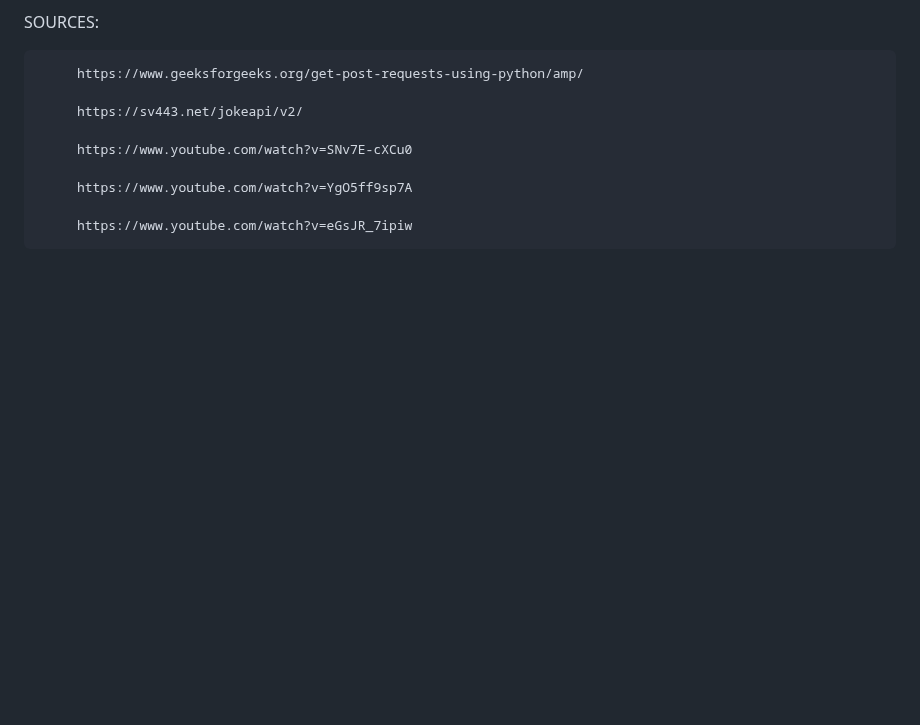
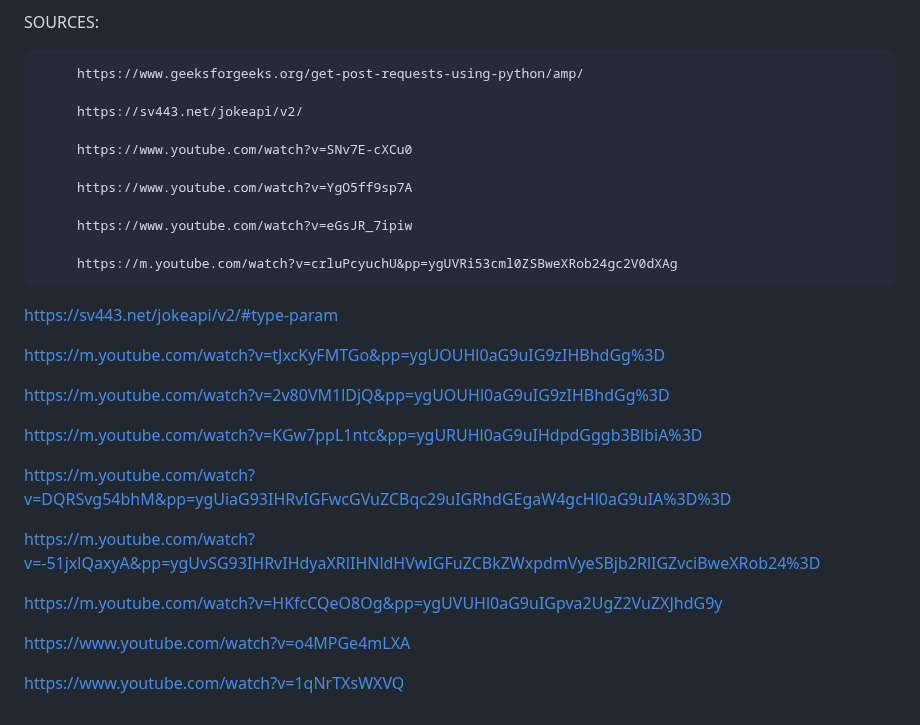
Before and after one commit to willyjamy/willyjamy.github.io, a Markdown page: README.md, the part around the change. GitHub-like rendering; blank space fills up the shorter version.

```diff
--- a/README.md
+++ b/README.md
@@ -37,3 +37,23 @@ SOURCES:
          https://www.youtube.com/watch?v=YgO5ff9sp7A
 
          https://www.youtube.com/watch?v=eGsJR_7ipiw
+
+         https://m.youtube.com/watch?v=crluPcyuchU&pp=ygUVRi53cml0ZSBweXRob24gc2V0dXAg
+
+https://sv443.net/jokeapi/v2/#type-param
+
+https://m.youtube.com/watch?v=tJxcKyFMTGo&pp=ygUOUHl0aG9uIG9zIHBhdGg%3D
+
+https://m.youtube.com/watch?v=2v80VM1lDjQ&pp=ygUOUHl0aG9uIG9zIHBhdGg%3D
+
+https://m.youtube.com/watch?v=KGw7ppL1ntc&pp=ygURUHl0aG9uIHdpdGggb3BlbiA%3D
+
+https://m.youtube.com/watch?v=DQRSvg54bhM&pp=ygUiaG93IHRvIGFwcGVuZCBqc29uIGRhdGEgaW4gcHl0aG9uIA%3D%3D
+
+https://m.youtube.com/watch?v=-51jxlQaxyA&pp=ygUvSG93IHRvIHdyaXRlIHNldHVwIGFuZCBkZWxpdmVyeSBjb2RlIGZvciBweXRob24%3D
+
+https://m.youtube.com/watch?v=HKfcCQeO8Og&pp=ygUVUHl0aG9uIGpva2UgZ2VuZXJhdG9y
+
+https://www.youtube.com/watch?v=o4MPGe4mLXA
+
+https://www.youtube.com/watch?v=1qNrTXsWXVQ
```
